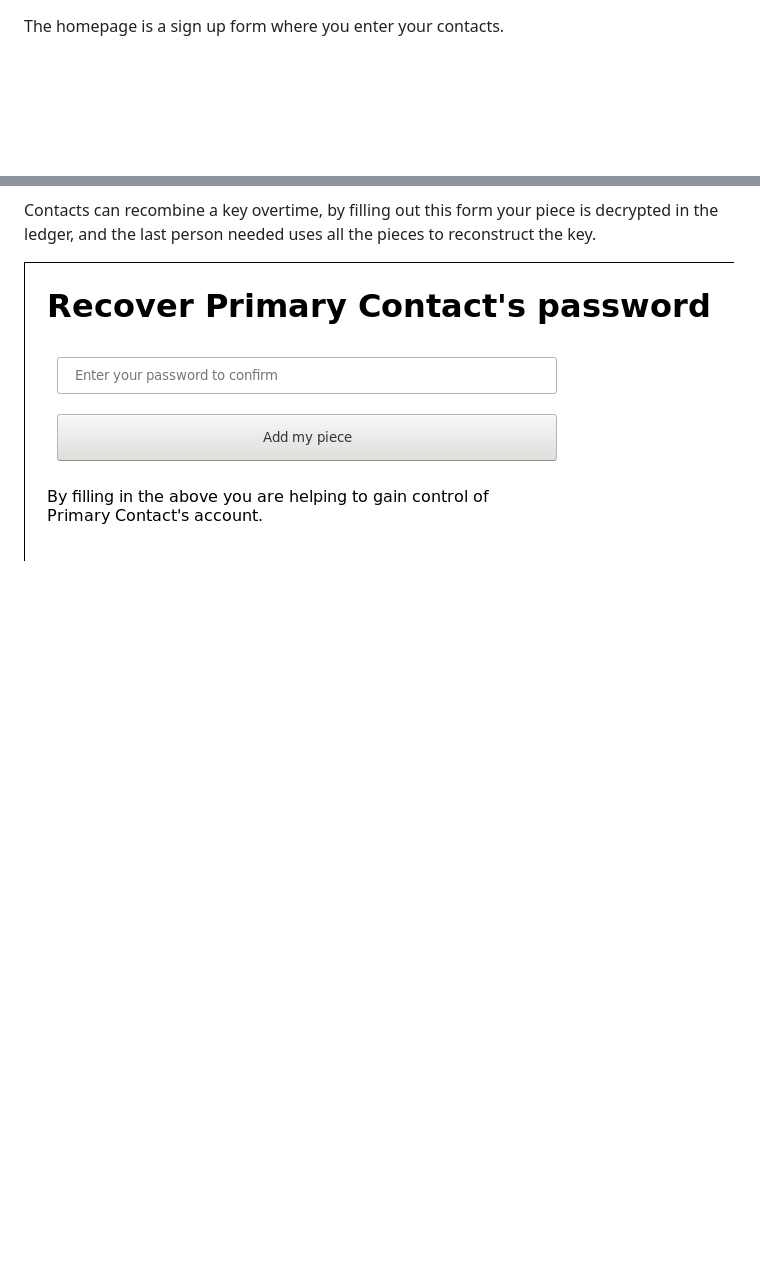
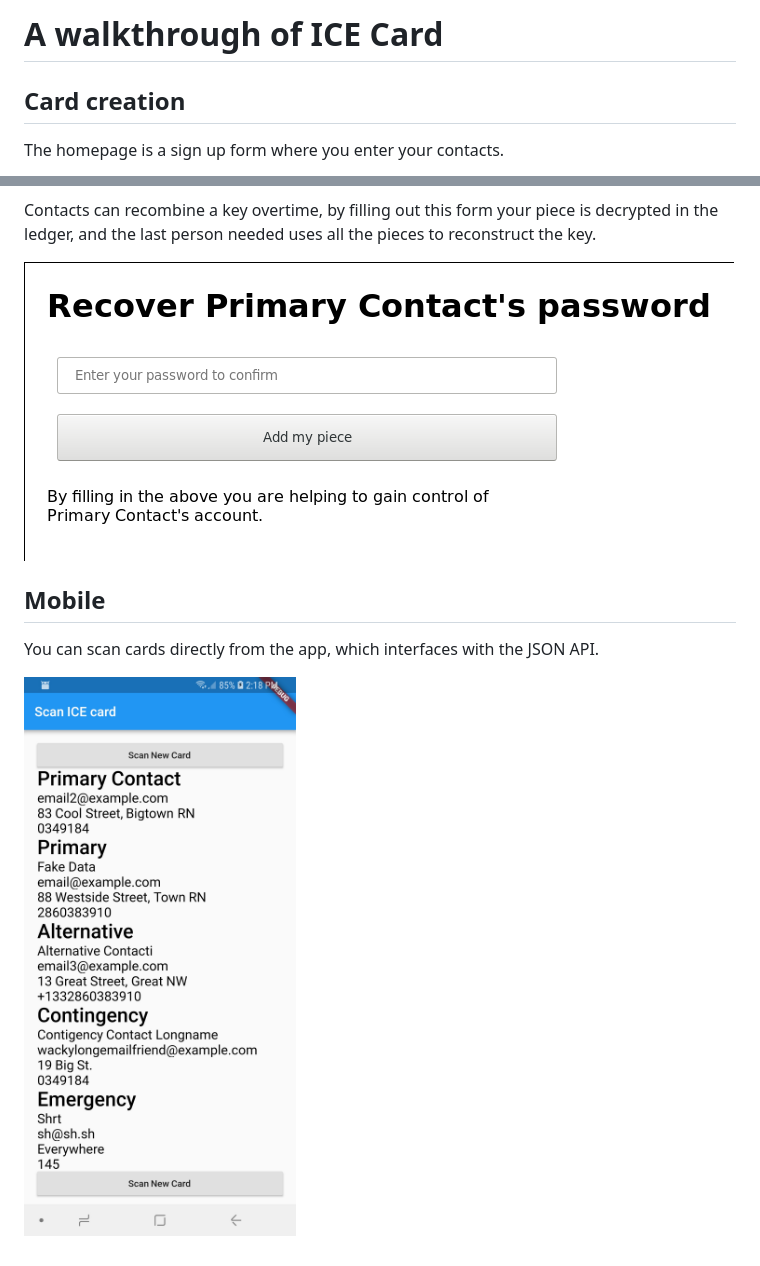
Before and after one commit to exochaindev/ice-card, a Markdown page: docs/walkthrough.md, 2 parts joined by grey strips. GitHub-like rendering; pictures changed too: docs/screenshots/07.0-mobile.png (added); blank space fills up the shorter version.

Commit message:
Add information on the JSON api

```diff
--- a/docs/walkthrough.md
+++ b/docs/walkthrough.md
@@ -1,3 +1,8 @@
+A walkthrough of ICE Card
+=========================
+
+## Card creation
+
 The homepage is a sign up form where you enter your contacts.
 
 ![The homepage shows email, phone, address, and phone fields for You,
@@ -51,3 +58,10 @@ reconstruct the key.
 
 ![A form asks that you enter your password to confirm the recombination of your
 piece of a key](./screenshots/06.0-combine.png)
+
+## Mobile
+
+You can scan cards directly from the app, which interfaces with the JSON API.
+
+![The app shows contacts, the QR code having been
+scanned](./screenshots/07.0-mobile.png)
```
Also changed, not shown: other parts of docs/walkthrough.md (+2 -0 lines).
